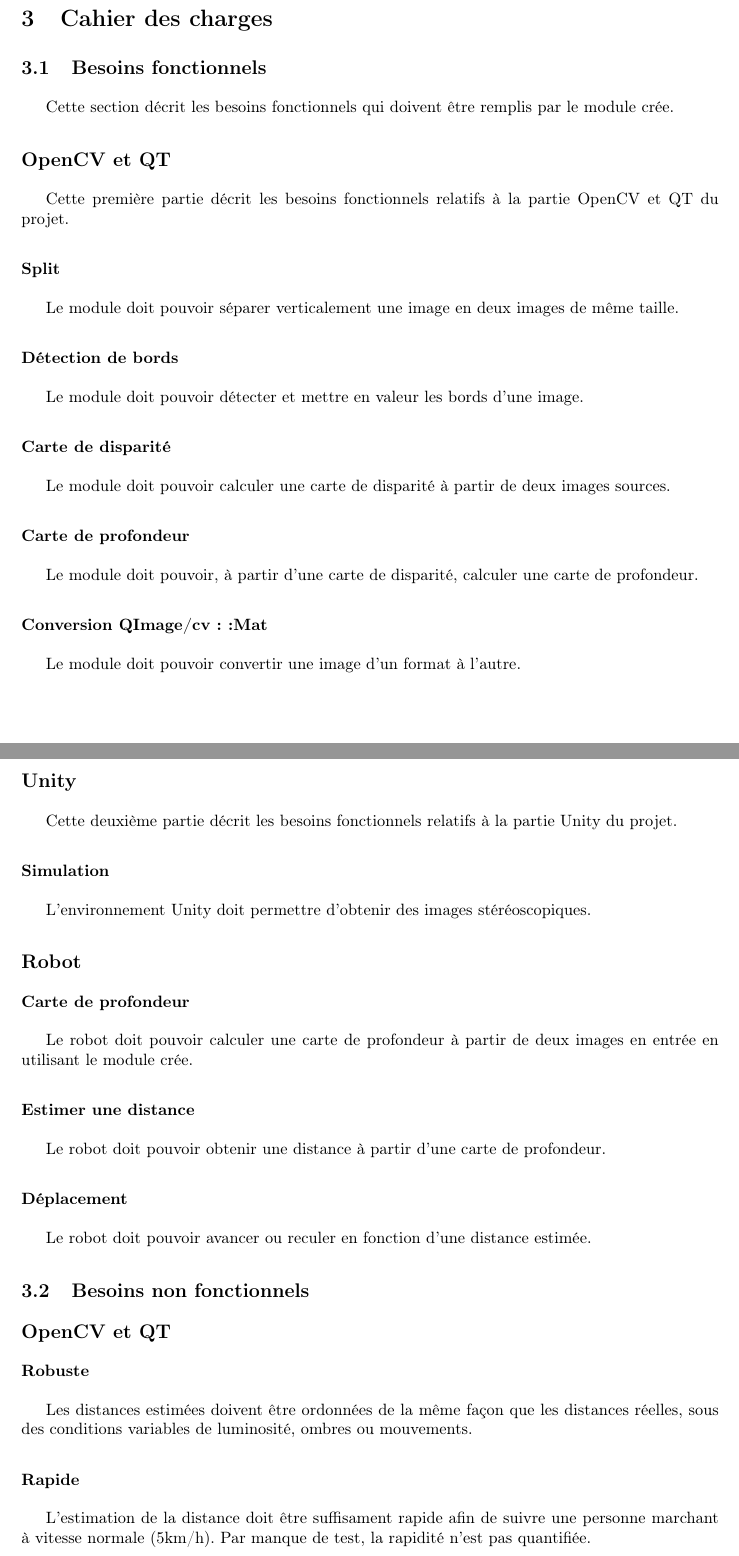
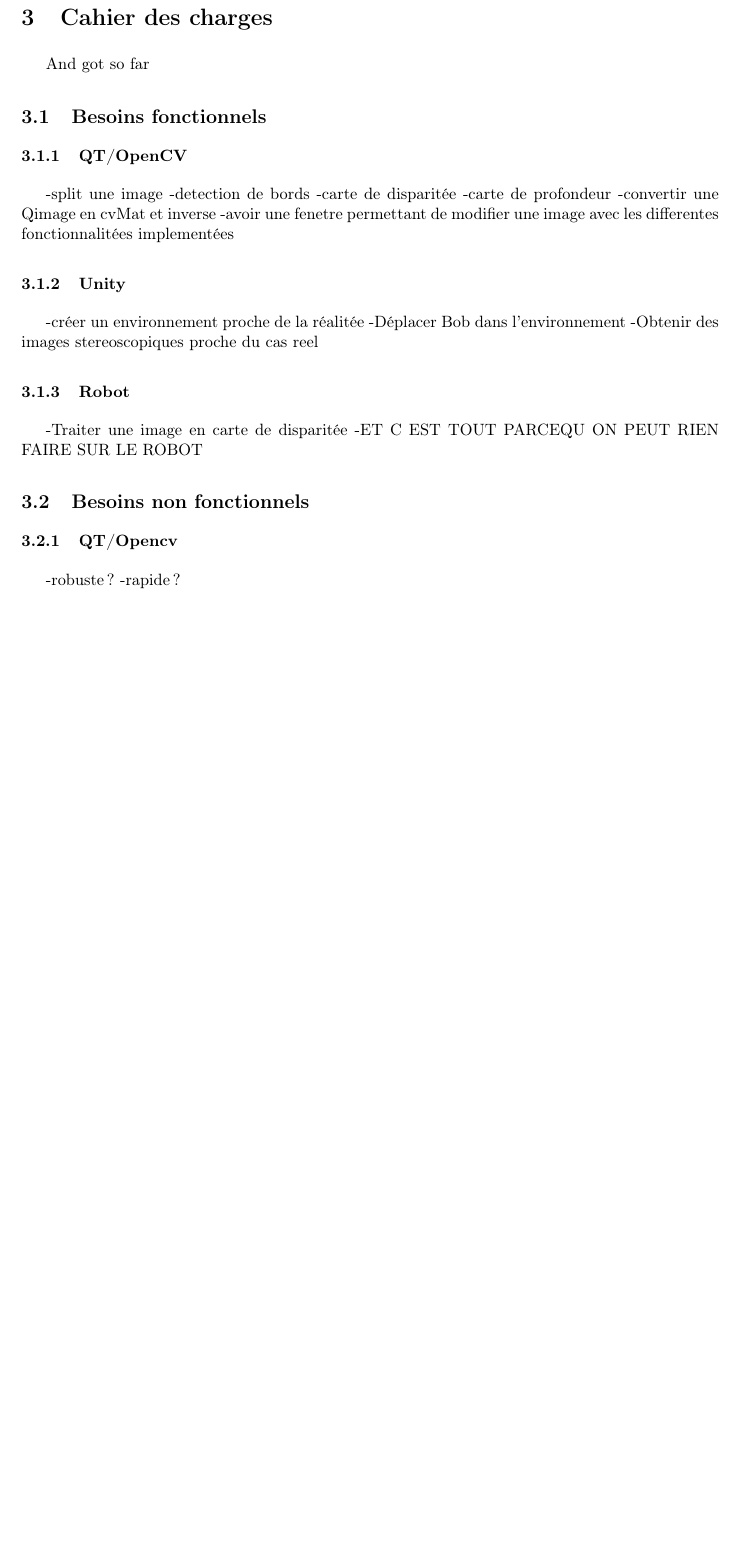
Before and after one commit to kfontain/3D_Vision, a LaTeX document (latex/rapport.tex): two parts of pages 3 and 4 of 7 before the commit and part of page 3 of 6 after it, the two joined at a grey line, cut so that both start at the same text, the shorter picture padded with empty space. Compiled offline with pdfLaTeX.

Commit message:
Update qui va tout casser chez Kenji

```diff
--- a/latex/rapport.tex
+++ b/latex/rapport.tex
@@ -92,80 +92,35 @@
 
 \section{Cahier des charges}
 
+And got so far
+
 \subsection{Besoins fonctionnels}
 
-Cette section décrit les besoins fonctionnels qui doivent être remplis par le
-module crée.
+\subsubsection{QT/OpenCV}
+-split une image
+-detection de bords
+-carte de disparitée
+-carte de profondeur
+-convertir une Qimage en cvMat et inverse
+-avoir une fenetre permettant de modifier une image avec les differentes fonctionnalitées implementées
 
-\subsection*{OpenCV et QT}
+\subsubsection{Unity}
 
-Cette première partie décrit les besoins fonctionnels relatifs à la partie OpenCV
-et QT du projet.
+-créer un environnement proche de la réalitée
+-Déplacer Bob dans l'environnement
+-Obtenir des images stereoscopiques proche du cas reel
 
-\subsubsection*{Split}
 
-Le module doit pouvoir séparer verticalement une image en deux images de même taille.
-
-\subsubsection*{Détection de bords}
-
-Le module doit pouvoir détecter et mettre en valeur les bords d'une image.
-
-\subsubsection*{Carte de disparité}
-
-Le module doit pouvoir calculer une carte de disparité à partir de deux images
-sources.
-
-\subsubsection*{Carte de profondeur}
-
-Le module doit pouvoir, à partir d'une carte de disparité, calculer une carte de
-profondeur.
-
-\subsubsection*{Conversion QImage/cv::Mat}
-
-Le module doit pouvoir convertir une image d'un format à l'autre.
-
-\subsection*{Unity}
-
-Cette deuxième partie décrit les besoins fonctionnels relatifs à la partie Unity
-du projet.
-
-\subsubsection*{Simulation}
-
-L'environnement Unity doit permettre d'obtenir des images stéréoscopiques.
-
-\subsection*{Robot}
-
-\subsubsection*{Carte de profondeur}
-
-Le robot doit pouvoir calculer une carte de profondeur à partir de deux images en
-entrée en utilisant le module crée.
-
-\subsubsection*{Estimer une distance}
-
-Le robot doit pouvoir obtenir une distance à partir d'une carte de profondeur.
-
-\subsubsection*{Déplacement}
-
-Le robot doit pouvoir avancer ou reculer en fonction d'une distance estimée.
-
-%-------------------------------------------------------------------------------
-% Besoins non fonctionnels
-%-------------------------------------------------------------------------------
+\subsubsection{Robot}
+-Traiter une image en carte de disparitée
+-ET C EST TOUT PARCEQU ON PEUT RIEN FAIRE SUR LE ROBOT
 
 \subsection{Besoins non fonctionnels}
 
-\subsection*{OpenCV et QT}
+\subsubsection{QT/Opencv}
+-robuste?
+-rapide?
 
-\subsubsection*{Robuste}
-
-Les distances estimées doivent être ordonnées de la même façon que les distances
-réelles, sous des conditions variables de luminosité, ombres ou mouvements.
-
-\subsubsection*{Rapide}
-
-L'estimation de la distance doit être suffisament rapide afin de suivre une personne
-marchant à vitesse normale (5km/h). Par manque de test, la rapidité n'est pas quantifiée.
-
-\subsubsection*{Unity}
+\subsubsection{Unity}
 
 
```
Also changed, not shown: latex/rapport.tex (12 more changed lines).
